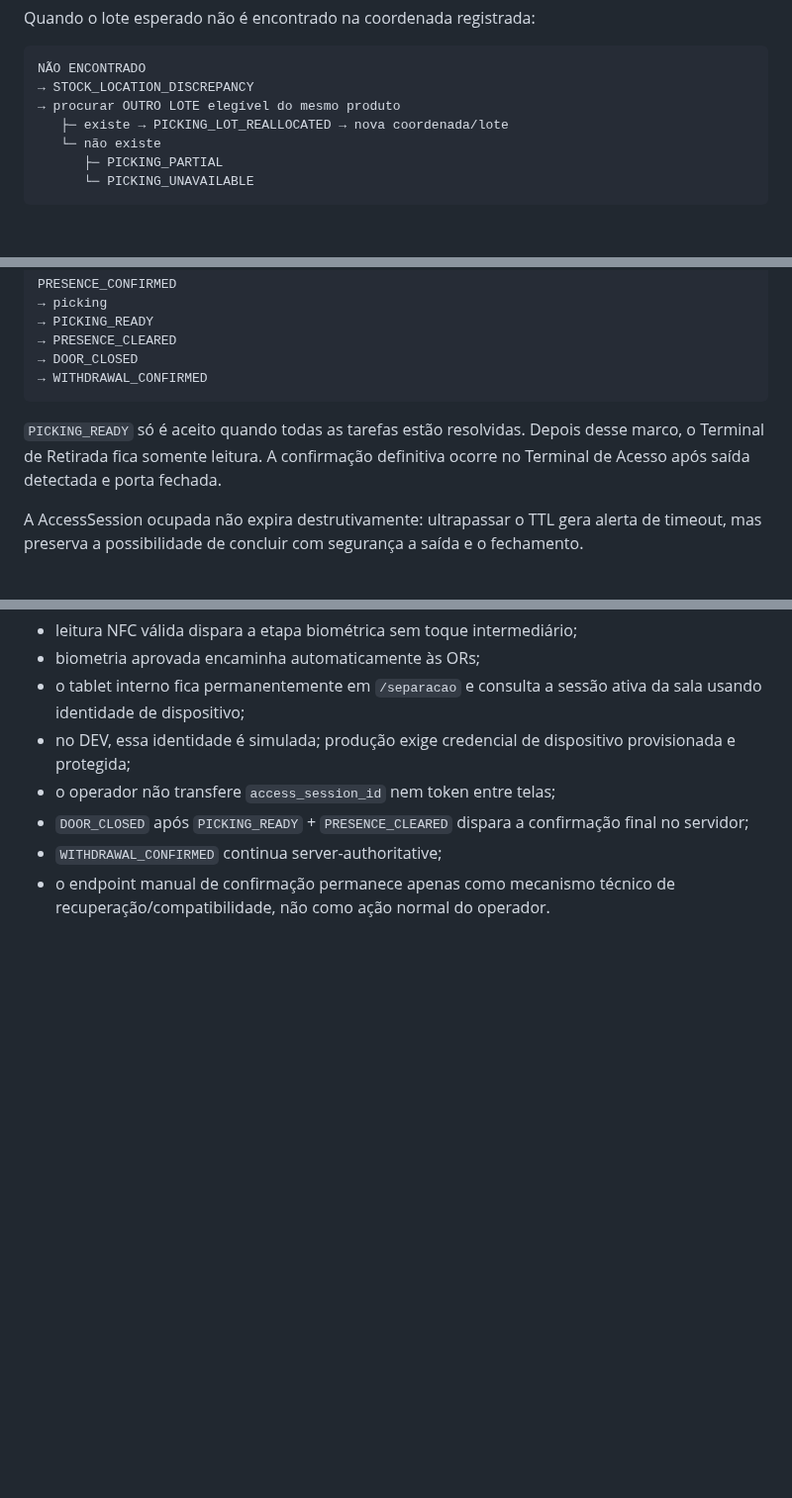
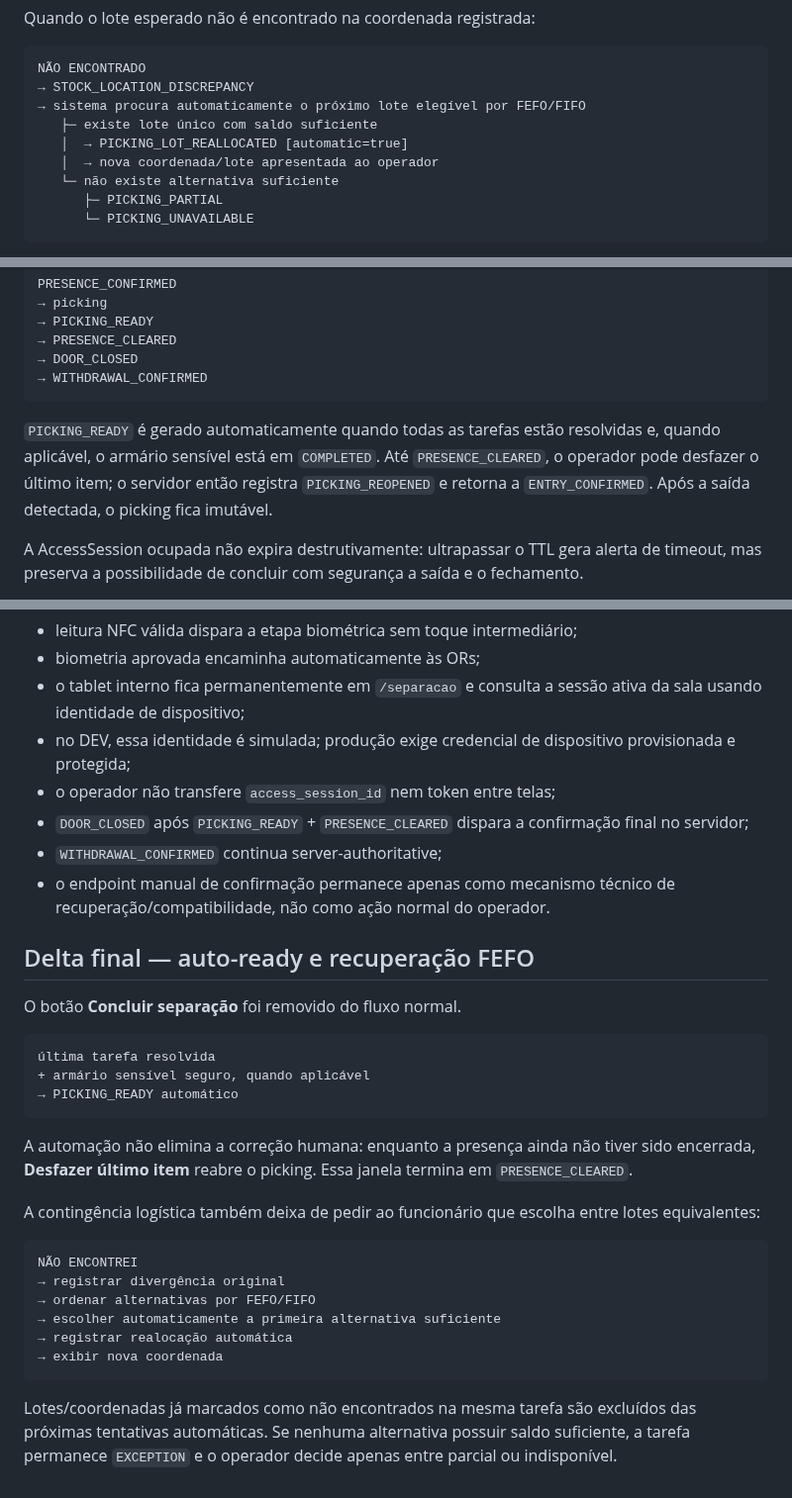
Before and after one commit to BeskelBR/beskel-site, a Markdown page: docs/TERMINAL-FLUXO-FISICO-N1-V4.md, 3 parts joined by grey strips. Shown at 99% size. GitHub-like rendering; blank space fills up the shorter version.

Commit message:
docs(hvb-terminal): freeze auto-ready and automatic FEFO recovery

````diff
--- a/docs/TERMINAL-FLUXO-FISICO-N1-V4.md
+++ b/docs/TERMINAL-FLUXO-FISICO-N1-V4.md
@@ -82,9 +82,11 @@ Quando o lote esperado não é encontrado na coordenada registrada:
 ```text
 NÃO ENCONTRADO
 → STOCK_LOCATION_DISCREPANCY
-→ procurar OUTRO LOTE elegível do mesmo produto
-   ├─ existe → PICKING_LOT_REALLOCATED → nova coordenada/lote
-   └─ não existe
+→ sistema procura automaticamente o próximo lote elegível por FEFO/FIFO
+   ├─ existe lote único com saldo suficiente
+   │  → PICKING_LOT_REALLOCATED [automatic=true]
+   │  → nova coordenada/lote apresentada ao operador
+   └─ não existe alternativa suficiente
       ├─ PICKING_PARTIAL
       └─ PICKING_UNAVAILABLE
 ```
@@ -167,7 +169,7 @@ PRESENCE_CONFIRMED
 → WITHDRAWAL_CONFIRMED
 ```
 
-`PICKING_READY` só é aceito quando todas as tarefas estão resolvidas. Depois desse marco, o Terminal de Retirada fica somente leitura. A confirmação definitiva ocorre no Terminal de Acesso após saída detectada e porta fechada.
+`PICKING_READY` é gerado automaticamente quando todas as tarefas estão resolvidas e, quando aplicável, o armário sensível está em `COMPLETED`. Até `PRESENCE_CLEARED`, o operador pode desfazer o último item; o servidor então registra `PICKING_REOPENED` e retorna a `ENTRY_CONFIRMED`. Após a saída detectada, o picking fica imutável.
 
 A AccessSession ocupada não expira destrutivamente: ultrapassar o TTL gera alerta de timeout, mas preserva a possibilidade de concluir com segurança a saída e o fechamento.
 
@@ -214,3 +216,28 @@ TAG NFC
 - `DOOR_CLOSED` após `PICKING_READY` + `PRESENCE_CLEARED` dispara a confirmação final no servidor;
 - `WITHDRAWAL_CONFIRMED` continua server-authoritative;
 - o endpoint manual de confirmação permanece apenas como mecanismo técnico de recuperação/compatibilidade, não como ação normal do operador.
+
+## Delta final — auto-ready e recuperação FEFO
+
+O botão **Concluir separação** foi removido do fluxo normal.
+
+```text
+última tarefa resolvida
++ armário sensível seguro, quando aplicável
+→ PICKING_READY automático
+```
+
+A automação não elimina a correção humana: enquanto a presença ainda não tiver sido encerrada, **Desfazer último item** reabre o picking. Essa janela termina em `PRESENCE_CLEARED`.
+
+A contingência logística também deixa de pedir ao funcionário que escolha entre lotes equivalentes:
+
+```text
+NÃO ENCONTREI
+→ registrar divergência original
+→ ordenar alternativas por FEFO/FIFO
+→ escolher automaticamente a primeira alternativa suficiente
+→ registrar realocação automática
+→ exibir nova coordenada
+```
+
+Lotes/coordenadas já marcados como não encontrados na mesma tarefa são excluídos das próximas tentativas automáticas. Se nenhuma alternativa possuir saldo suficiente, a tarefa permanece `EXCEPTION` e o operador decide apenas entre parcial ou indisponível.
````
